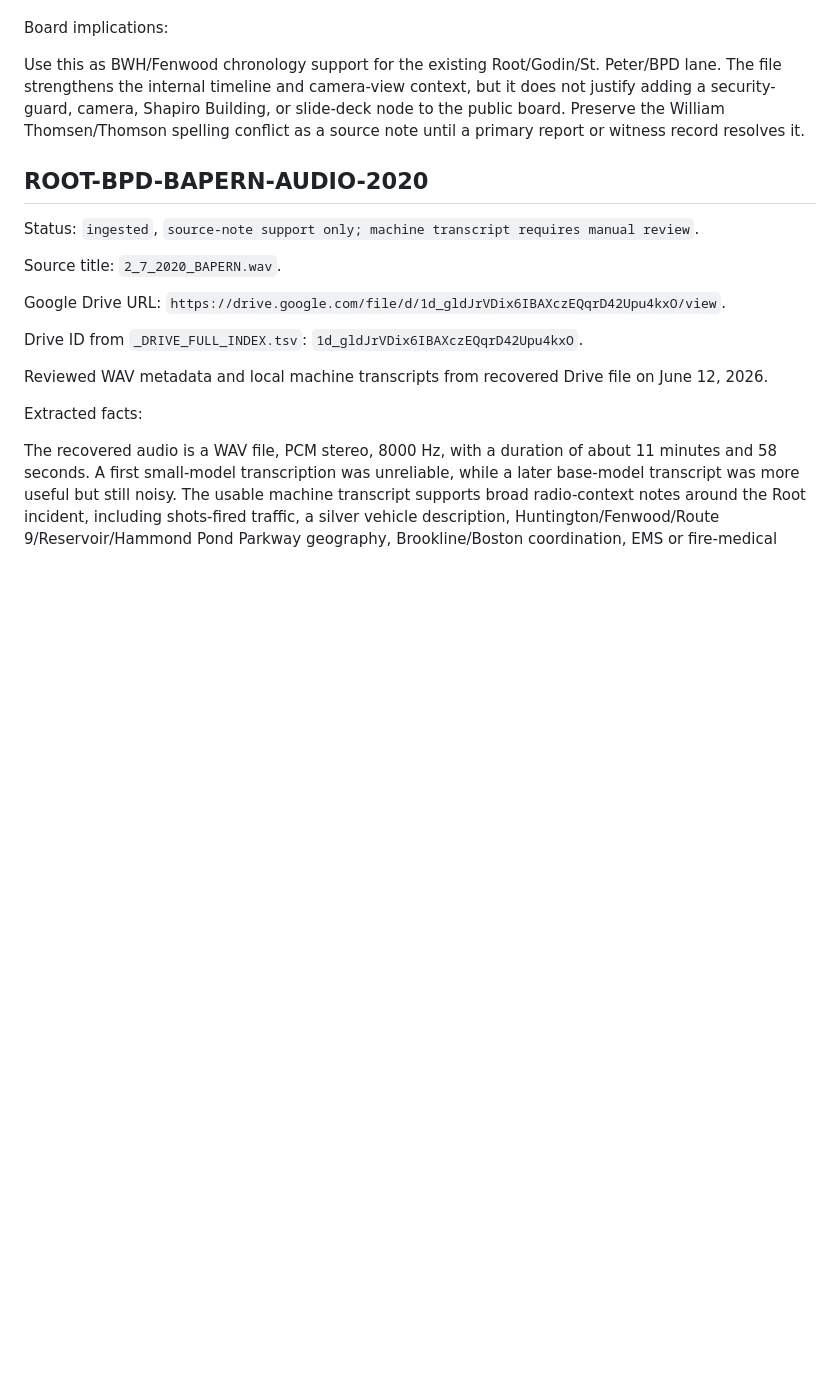
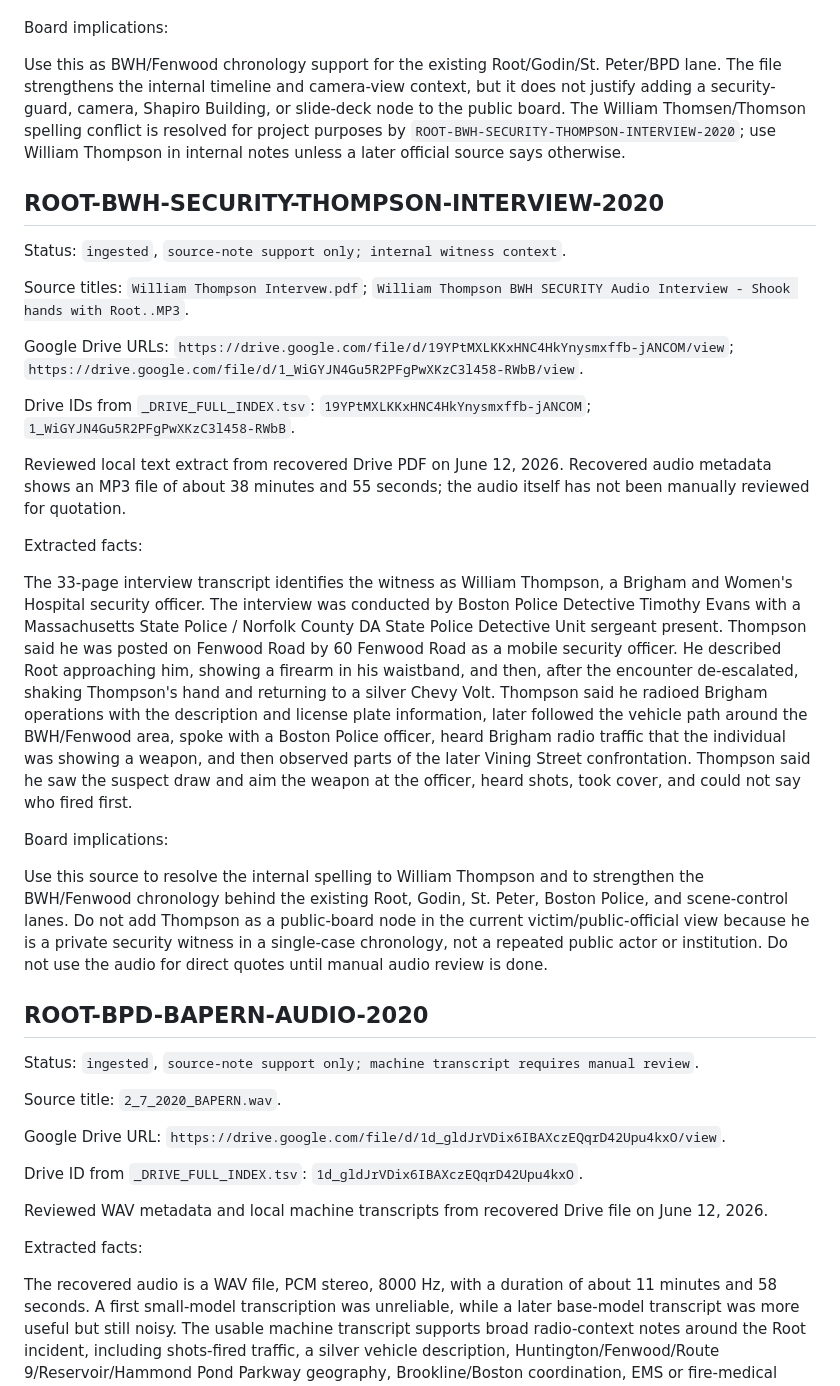
Before and after one commit to JonathanBowen143/accountability-board, a Markdown page: docs/evidence/source-ledger.md, the part around one of its changes. Drawn GitHub-style; blank space fills up the shorter version.

Commit message:
Document Thompson BWH security interview

```diff
--- a/docs/evidence/source-ledger.md
+++ b/docs/evidence/source-ledger.md
@@ -1494,7 +1494,27 @@ The PowerPoint contains 52 slides, 35 of which had extractable text. It is a BWH
 
 Board implications:
 
-Use this as BWH/Fenwood chronology support for the existing Root/Godin/St. Peter/BPD lane. The file strengthens the internal timeline and camera-view context, but it does not justify adding a security-guard, camera, Shapiro Building, or slide-deck node to the public board. Preserve the William Thomsen/Thomson spelling conflict as a source note until a primary report or witness record resolves it.
+Use this as BWH/Fenwood chronology support for the existing Root/Godin/St. Peter/BPD lane. The file strengthens the internal timeline and camera-view context, but it does not justify adding a security-guard, camera, Shapiro Building, or slide-deck node to the public board. The William Thomsen/Thomson spelling conflict is resolved for project purposes by `ROOT-BWH-SECURITY-THOMPSON-INTERVIEW-2020`; use William Thompson in internal notes unless a later official source says otherwise.
+
+## ROOT-BWH-SECURITY-THOMPSON-INTERVIEW-2020
+
+Status: `ingested`, `source-note support only; internal witness context`.
+
+Source titles: `William Thompson Intervew.pdf`; `William Thompson BWH SECURITY Audio Interview - Shook hands with Root..MP3`.
+
+Google Drive URLs: `https://drive.google.com/file/d/19YPtMXLKKxHNC4HkYnysmxffb-jANCOM/view`; `https://drive.google.com/file/d/1_WiGYJN4Gu5R2PFgPwXKzC3l458-RWbB/view`.
+
+Drive IDs from `_DRIVE_FULL_INDEX.tsv`: `19YPtMXLKKxHNC4HkYnysmxffb-jANCOM`; `1_WiGYJN4Gu5R2PFgPwXKzC3l458-RWbB`.
+
+Reviewed local text extract from recovered Drive PDF on June 12, 2026. Recovered audio metadata shows an MP3 file of about 38 minutes and 55 seconds; the audio itself has not been manually reviewed for quotation.
+
+Extracted facts:
+
+The 33-page interview transcript identifies the witness as William Thompson, a Brigham and Women's Hospital security officer. The interview was conducted by Boston Police Detective Timothy Evans with a Massachusetts State Police / Norfolk County DA State Police Detective Unit sergeant present. Thompson said he was posted on Fenwood Road by 60 Fenwood Road as a mobile security officer. He described Root approaching him, showing a firearm in his waistband, and then, after the encounter de-escalated, shaking Thompson's hand and returning to a silver Chevy Volt. Thompson said he radioed Brigham operations with the description and license plate information, later followed the vehicle path around the BWH/Fenwood area, spoke with a Boston Police officer, heard Brigham radio traffic that the individual was showing a weapon, and then observed parts of the later Vining Street confrontation. Thompson said he saw the suspect draw and aim the weapon at the officer, heard shots, took cover, and could not say who fired first.
+
+Board implications:
+
+Use this source to resolve the internal spelling to William Thompson and to strengthen the BWH/Fenwood chronology behind the existing Root, Godin, St. Peter, Boston Police, and scene-control lanes. Do not add Thompson as a public-board node in the current victim/public-official view because he is a private security witness in a single-case chronology, not a repeated public actor or institution. Do not use the audio for direct quotes until manual audio review is done.
 
 ## ROOT-BPD-BAPERN-AUDIO-2020
 
```
Also changed, not shown: other parts of docs/evidence/source-ledger.md (+5 -5 lines), docs/evidence/connector-queue.md (+3 -3 lines), docs/evidence/victim-anchor-mining.md (+3 -3 lines).
